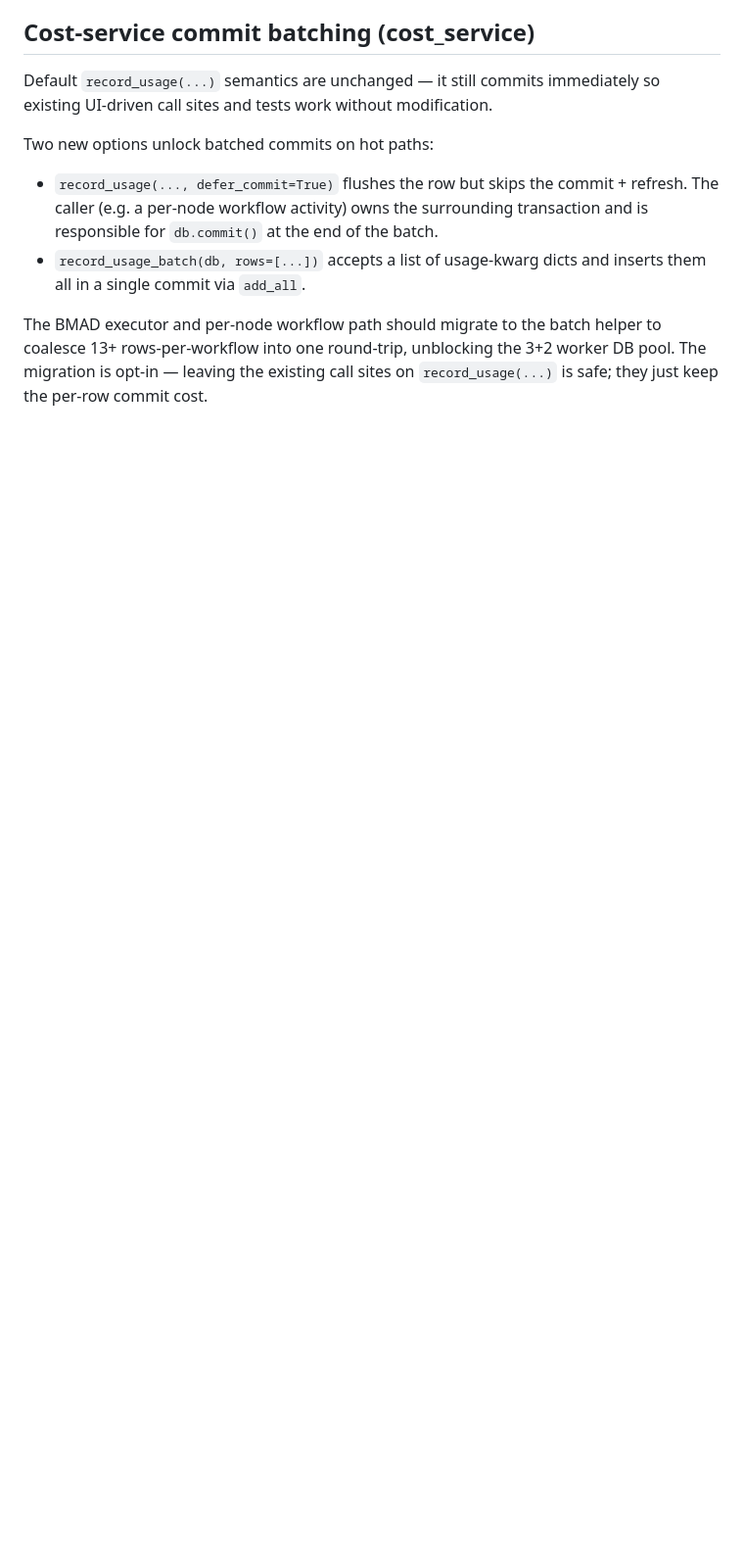
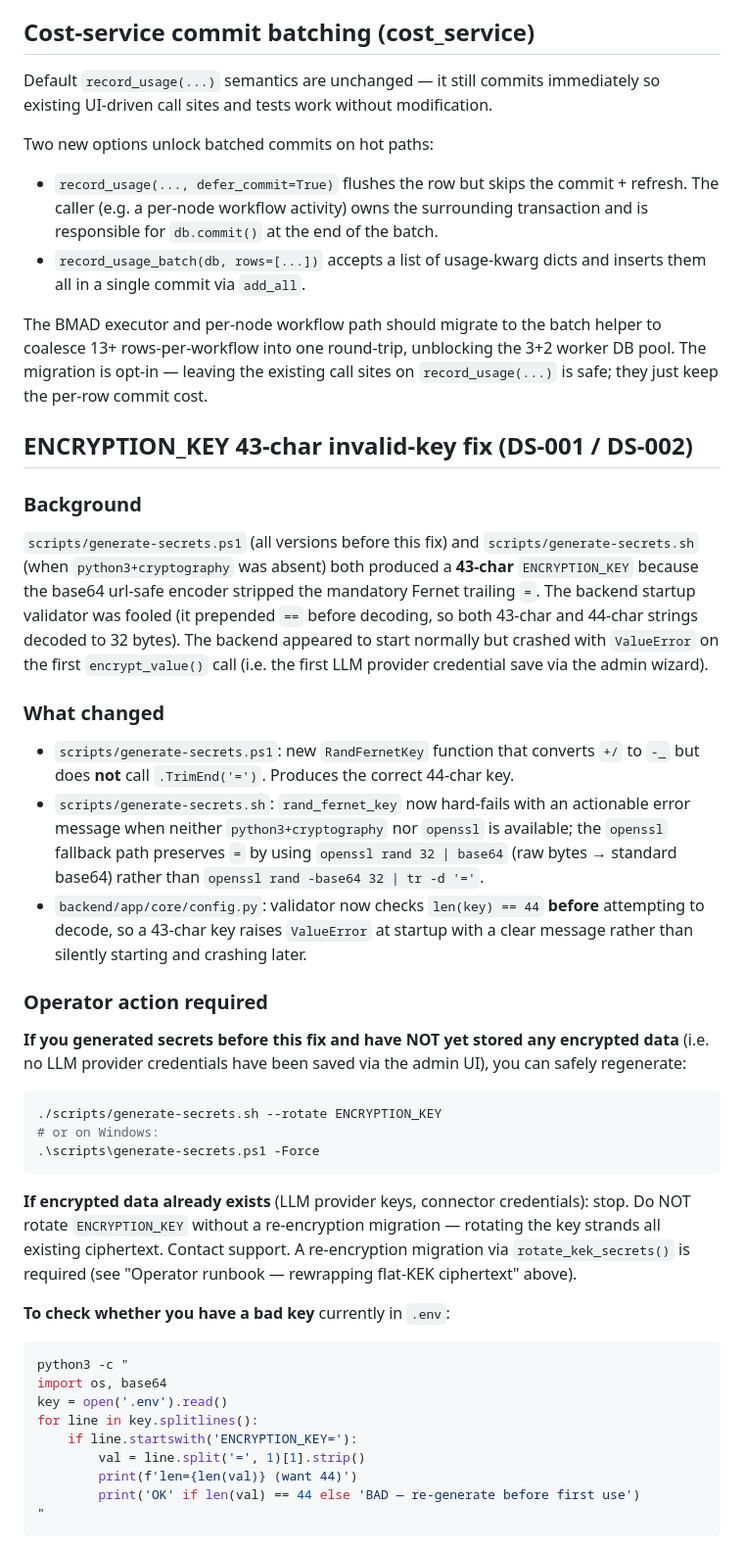
Before and after one commit to datainteg/helix-ai-migration, a Markdown page: docs/MIGRATION_NOTES.md, the part around one of its changes. Shown at 98% size. Drawn GitHub-style; blank space fills up the shorter version.

````diff
--- a/docs/MIGRATION_NOTES.md
+++ b/docs/MIGRATION_NOTES.md
@@ -210,3 +293,63 @@ batch helper to coalesce 13+ rows-per-workflow into one round-trip,
 unblocking the 3+2 worker DB pool. The migration is opt-in — leaving
 the existing call sites on `record_usage(...)` is safe; they just
 keep the per-row commit cost.
+
+## ENCRYPTION_KEY 43-char invalid-key fix (DS-001 / DS-002)
+
+### Background
+
+`scripts/generate-secrets.ps1` (all versions before this fix) and
+`scripts/generate-secrets.sh` (when `python3+cryptography` was absent)
+both produced a **43-char** `ENCRYPTION_KEY` because the base64 url-safe
+encoder stripped the mandatory Fernet trailing `=`. The backend startup
+validator was fooled (it prepended `==` before decoding, so both 43-char
+and 44-char strings decoded to 32 bytes). The backend appeared to start
+normally but crashed with `ValueError` on the first `encrypt_value()` call
+(i.e. the first LLM provider credential save via the admin wizard).
+
+### What changed
+
+- `scripts/generate-secrets.ps1`: new `RandFernetKey` function that
+  converts `+/` to `-_` but does **not** call `.TrimEnd('=')`. Produces
+  the correct 44-char key.
+- `scripts/generate-secrets.sh`: `rand_fernet_key` now hard-fails with an
+  actionable error message when neither `python3+cryptography` nor `openssl`
+  is available; the `openssl` fallback path preserves `=` by using
+  `openssl rand 32 | base64` (raw bytes → standard base64) rather than
+  `openssl rand -base64 32 | tr -d '='`.
+- `backend/app/core/config.py`: validator now checks `len(key) == 44`
+  **before** attempting to decode, so a 43-char key raises `ValueError` at
+  startup with a clear message rather than silently starting and crashing
+  later.
+
+### Operator action required
+
+**If you generated secrets before this fix and have NOT yet stored any
+encrypted data** (i.e. no LLM provider credentials have been saved via the
+admin UI), you can safely regenerate:
+
+```sh
+./scripts/generate-secrets.sh --rotate ENCRYPTION_KEY
+# or on Windows:
+.\scripts\generate-secrets.ps1 -Force
+```
+
+**If encrypted data already exists** (LLM provider keys, connector
+credentials): stop. Do NOT rotate `ENCRYPTION_KEY` without a re-encryption
+migration — rotating the key strands all existing ciphertext. Contact
+support. A re-encryption migration via `rotate_kek_secrets()` is required
+(see "Operator runbook — rewrapping flat-KEK ciphertext" above).
+
+**To check whether you have a bad key** currently in `.env`:
+
+```sh
+python3 -c "
+import os, base64
+key = open('.env').read()
+for line in key.splitlines():
+    if line.startswith('ENCRYPTION_KEY='):
+        val = line.split('=', 1)[1].strip()
+        print(f'len={len(val)} (want 44)')
+        print('OK' if len(val) == 44 else 'BAD — re-generate before first use')
+"
+```
````
Also changed, not shown: other parts of docs/MIGRATION_NOTES.md (+83 -0 lines).
